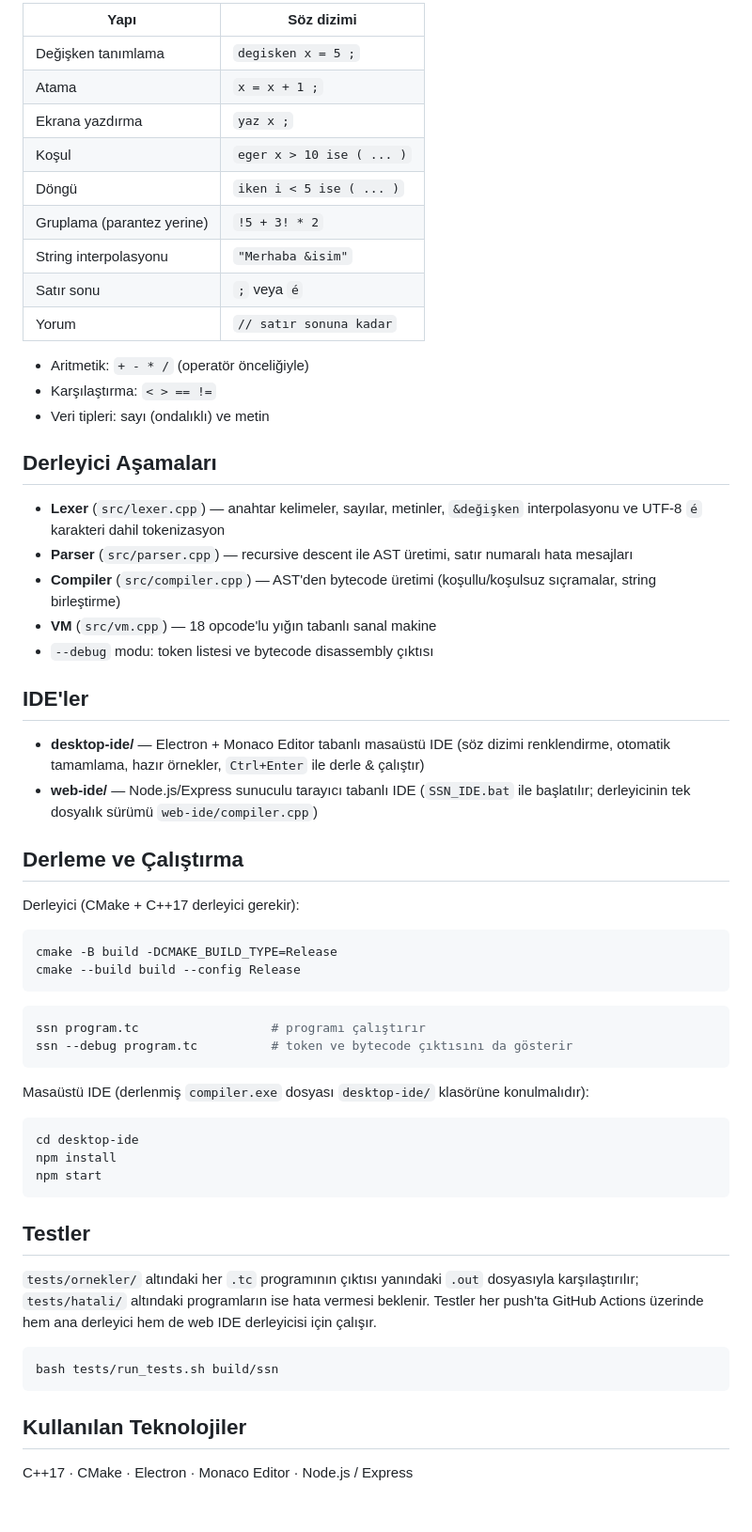
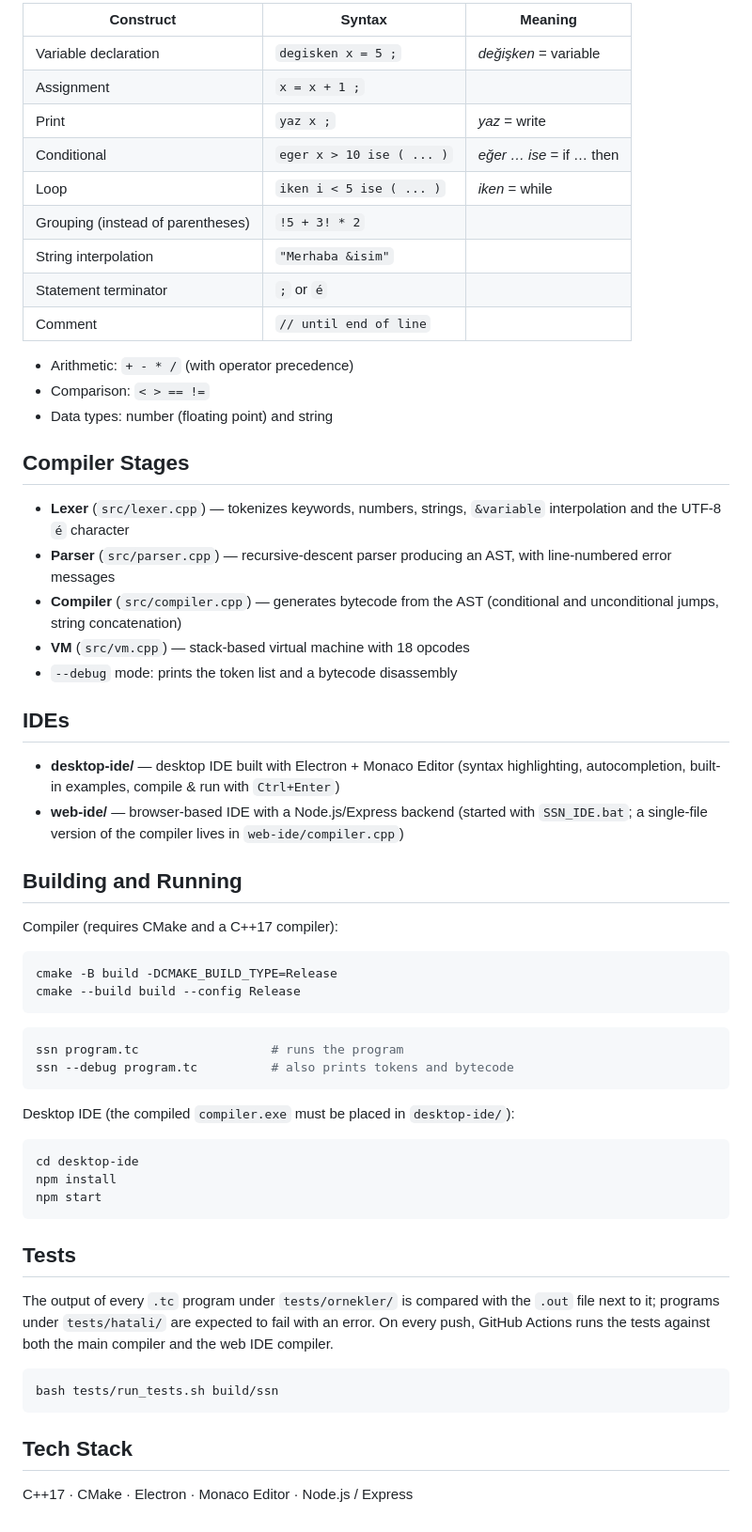
Before and after one commit to SelamiKalay/SSN-Derleyici, a Markdown page: README.md, the part around one of its changes. Shown at 94% size. Drawn GitHub-style.

Commit message:
README İngilizce, Türkçesi README.tr.md olarak ayrıldı

````diff
--- a/README.md
+++ b/README.md
@@ -39,40 +40,41 @@ yaz "Sonuc: &x" ;
 
-| Yapı | Söz dizimi |
-|---|---|
-| Değişken tanımlama | `degisken x = 5 ;` |
-| Atama | `x = x + 1 ;` |
-| Ekrana yazdırma | `yaz x ;` |
-| Koşul | `eger x > 10 ise ( ... )` |
-| Döngü | `iken i < 5 ise ( ... )` |
-| Gruplama (parantez yerine) | `!5 + 3! * 2` |
-| String interpolasyonu | `"Merhaba &isim"` |
-| Satır sonu | `;` veya `é` |
-| Yorum | `// satır sonuna kadar` |
+| Construct | Syntax | Meaning |
+|---|---|---|
+| Variable declaration | `degisken x = 5 ;` | *değişken* = variable |
+| Assignment | `x = x + 1 ;` | |
+| Print | `yaz x ;` | *yaz* = write |
+| Conditional | `eger x > 10 ise ( ... )` | *eğer … ise* = if … then |
+| Loop | `iken i < 5 ise ( ... )` | *iken* = while |
+| Grouping (instead of parentheses) | `!5 + 3! * 2` | |
+| String interpolation | `"Merhaba &isim"` | |
+| Statement terminator | `;` or `é` | |
+| Comment | `// until end of line` | |
 
-- Aritmetik: `+ - * /` (operatör önceliğiyle)
-- Karşılaştırma: `< > == !=`
-- Veri tipleri: sayı (ondalıklı) ve metin
+- Arithmetic: `+ - * /` (with operator precedence)
+- Comparison: `< > == !=`
+- Data types: number (floating point) and string
 
-## Derleyici Aşamaları
+## Compiler Stages
 
-- **Lexer** (`src/lexer.cpp`) — anahtar kelimeler, sayılar, metinler, `&değişken`
-  interpolasyonu ve UTF-8 `é` karakteri dahil tokenizasyon
-- **Parser** (`src/parser.cpp`) — recursive descent ile AST üretimi, satır numaralı
-  hata mesajları
-- **Compiler** (`src/compiler.cpp`) — AST'den bytecode üretimi (koşullu/koşulsuz
-  sıçramalar, string birleştirme)
-- **VM** (`src/vm.cpp`) — 18 opcode'lu yığın tabanlı sanal makine
-- `--debug` modu: token listesi ve bytecode disassembly çıktısı
+- **Lexer** (`src/lexer.cpp`) — tokenizes keywords, numbers, strings, `&variable`
+  interpolation and the UTF-8 `é` character
+- **Parser** (`src/parser.cpp`) — recursive-descent parser producing an AST, with
+  line-numbered error messages
+- **Compiler** (`src/compiler.cpp`) — generates bytecode from the AST (conditional
+  and unconditional jumps, string concatenation)
+- **VM** (`src/vm.cpp`) — stack-based virtual machine with 18 opcodes
+- `--debug` mode: prints the token list and a bytecode disassembly
 
-## IDE'ler
+## IDEs
 
-- **desktop-ide/** — Electron + Monaco Editor tabanlı masaüstü IDE (söz dizimi
-  renklendirme, otomatik tamamlama, hazır örnekler, `Ctrl+Enter` ile derle & çalıştır)
-- **web-ide/** — Node.js/Express sunuculu tarayıcı tabanlı IDE (`SSN_IDE.bat` ile başlatılır; derleyicinin tek dosyalık sürümü `web-ide/compiler.cpp`)
+- **desktop-ide/** — desktop IDE built with Electron + Monaco Editor (syntax
+  highlighting, autocompletion, built-in examples, compile & run with `Ctrl+Enter`)
+- **web-ide/** — browser-based IDE with a Node.js/Express backend (started with
+  `SSN_IDE.bat`; a single-file version of the compiler lives in `web-ide/compiler.cpp`)
 
-## Derleme ve Çalıştırma
+## Building and Running
 
-Derleyici (CMake + C++17 derleyici gerekir):
+Compiler (requires CMake and a C++17 compiler):
 
 ```bash
 cmake -B build -DCMAKE_BUILD_TYPE=Release
@@ -80,11 +82,11 @@ cmake --build build --config Release
 ```
 
 ```bash
-ssn program.tc                  # programı çalıştırır
-ssn --debug program.tc          # token ve bytecode çıktısını da gösterir
+ssn program.tc                  # runs the program
+ssn --debug program.tc          # also prints tokens and bytecode
 ```
 
-Masaüstü IDE (derlenmiş `compiler.exe` dosyası `desktop-ide/` klasörüne konulmalıdır):
+Desktop IDE (the compiled `compiler.exe` must be placed in `desktop-ide/`):
 
 ```bash
 cd desktop-ide
@@ -92,17 +94,17 @@ npm install
 npm start
 ```
 
-## Testler
+## Tests
 
-`tests/ornekler/` altındaki her `.tc` programının çıktısı yanındaki `.out` dosyasıyla
-karşılaştırılır; `tests/hatali/` altındaki programların ise hata vermesi beklenir.
-Testler her push'ta GitHub Actions üzerinde hem ana derleyici hem de web IDE
-derleyicisi için çalışır.
+The output of every `.tc` program under `tests/ornekler/` is compared with the
+`.out` file next to it; programs under `tests/hatali/` are expected to fail with an
+error. On every push, GitHub Actions runs the tests against both the main compiler
+and the web IDE compiler.
 
 ```bash
 bash tests/run_tests.sh build/ssn
 ```
 
-## Kullanılan Teknolojiler
+## Tech Stack
 
 C++17 · CMake · Electron · Monaco Editor · Node.js / Express
````
Also changed, not shown: other parts of README.md (+13 -12 lines), README.tr.md (added, +108 -0 lines).
